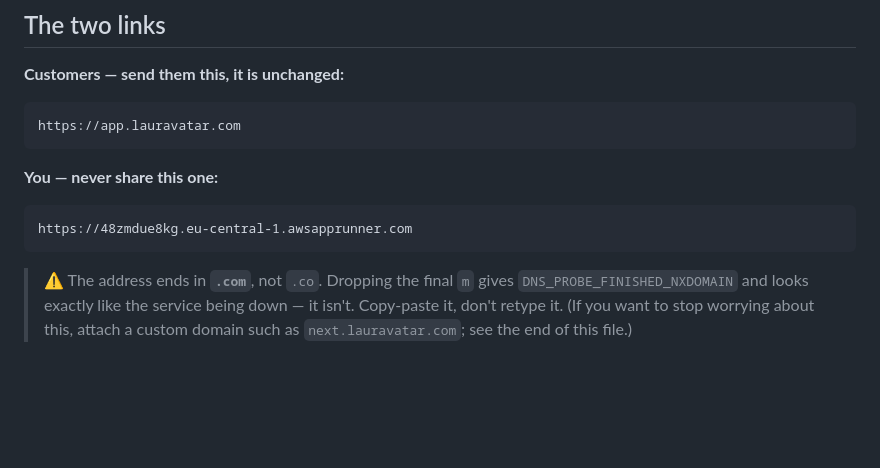
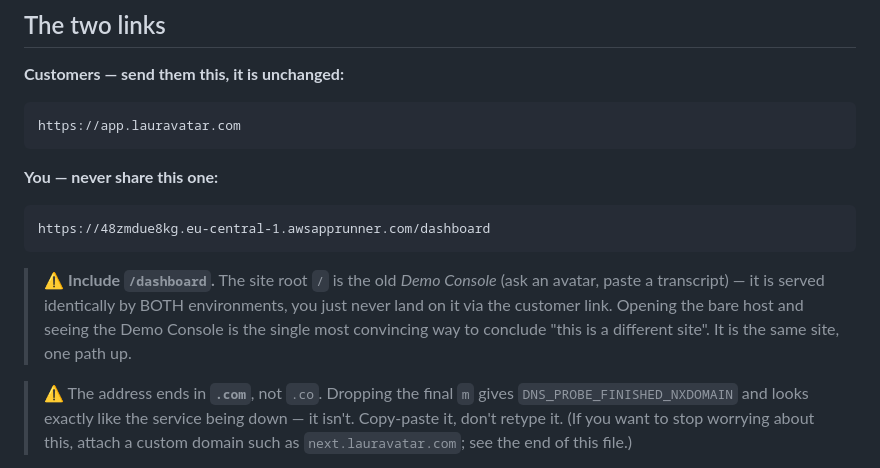
Before and after one commit to Dunic15/Lucas, a Markdown page: docs/NEXT-ENV.md, the part around the change. Drawn GitHub-style; blank space fills up the shorter version.

Commit message:
docs(next-env): the dashboard lives at /dashboard, not at the site root
Opening the bare next-env host shows the old Demo Console — served identically
by BOTH environments — which reads convincingly as 'this is a different site'.
It is the same site: /dashboard is byte-identical (322,661 bytes) on both. The
customer link is only ever followed to /dashboard, so nobody ever sees the root.

Co-Authored-By: Claude Opus 5 (1M context) <noreply@anthropic.com>

````diff
--- a/docs/NEXT-ENV.md
+++ b/docs/NEXT-ENV.md
@@ -9,8 +9,14 @@ https://app.lauravatar.com
 
 **You — never share this one:**
 ```
-https://48zmdue8kg.eu-central-1.awsapprunner.com
+https://48zmdue8kg.eu-central-1.awsapprunner.com/dashboard
 ```
+
+> ⚠️ **Include `/dashboard`.** The site root `/` is the old *Demo Console* (ask
+> an avatar, paste a transcript) — it is served identically by BOTH
+> environments, you just never land on it via the customer link. Opening the
+> bare host and seeing the Demo Console is the single most convincing way to
+> conclude "this is a different site". It is the same site, one path up.
 
 > ⚠️ The address ends in **`.com`**, not `.co`. Dropping the final `m` gives
 > `DNS_PROBE_FINISHED_NXDOMAIN` and looks exactly like the service being down —
````
